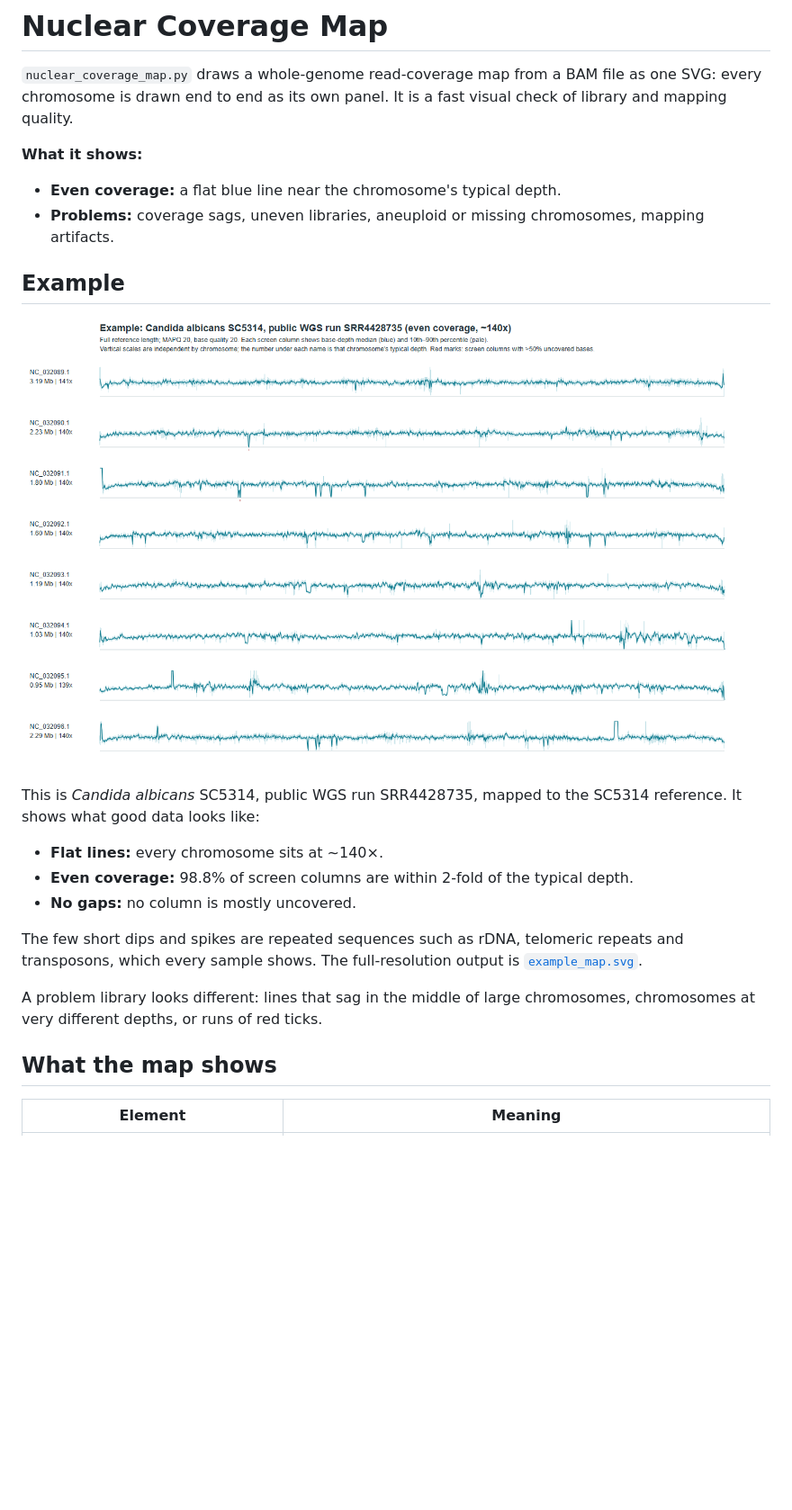
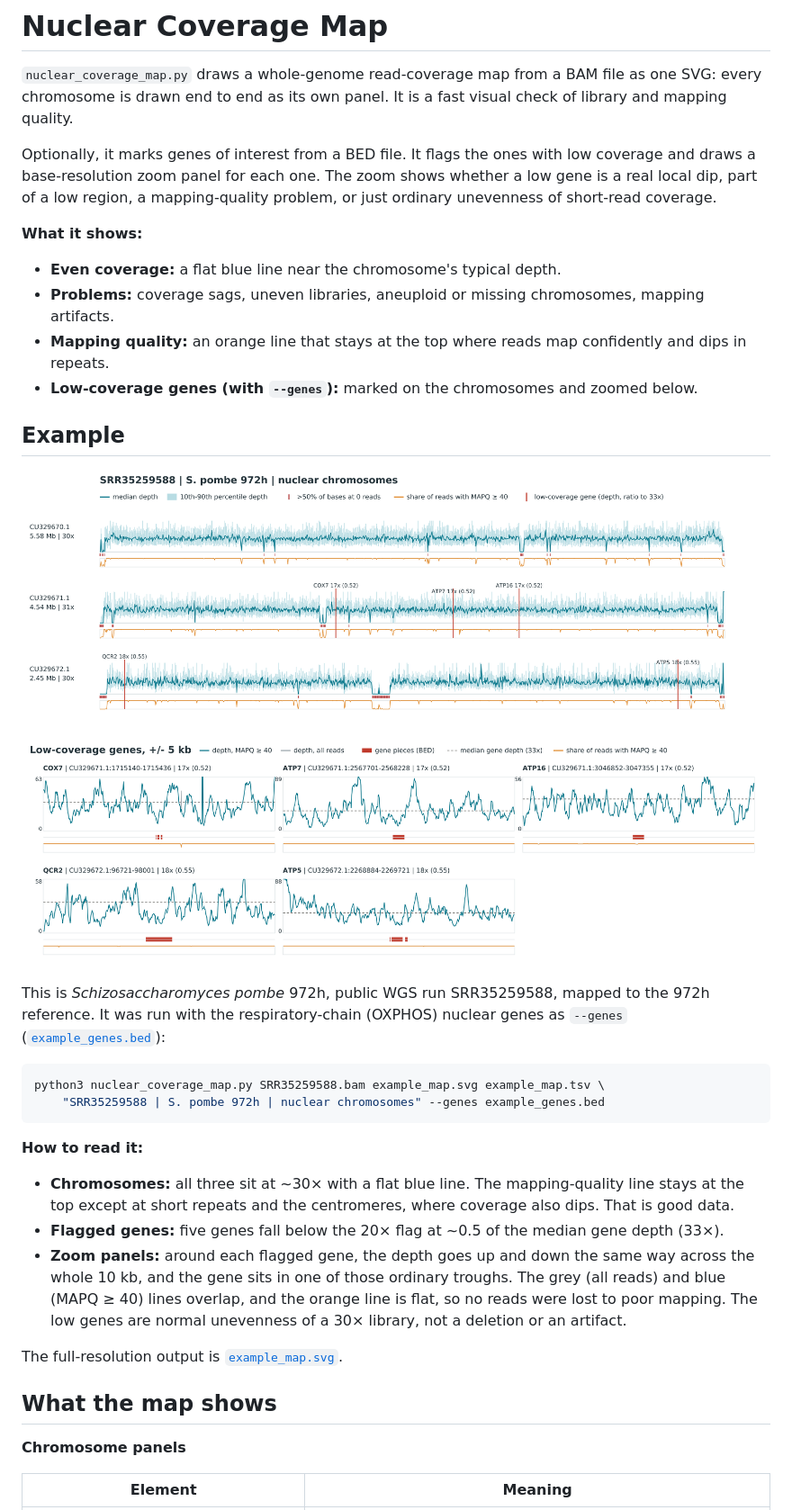
Before and after one commit to Ithmam-Hami/Bioinformatics-Utilities, a Markdown page: Nuclear Coverage Map/README.md, the part around the change printed below. Shown: that part at 90% size. Drawn GitHub-style; pictures changed too: Nuclear Coverage Map/example_map.png; blank space fills up the shorter version.

````diff
--- a/Nuclear Coverage Map/README.md
+++ b/Nuclear Coverage Map/README.md
@@ -3,27 +3,42 @@
 `nuclear_coverage_map.py` draws a whole-genome read-coverage map from a BAM file as one SVG: every chromosome is drawn
 end to end as its own panel. It is a fast visual check of library and mapping quality.
 
+Optionally, it marks genes of interest from a BED file. It flags the ones with low coverage and draws a
+base-resolution zoom panel for each one. The zoom shows whether a low gene is a real local dip, part of a low region,
+a mapping-quality problem, or just ordinary unevenness of short-read coverage.
+
 **What it shows:**
 - **Even coverage:** a flat blue line near the chromosome's typical depth.
 - **Problems:** coverage sags, uneven libraries, aneuploid or missing chromosomes, mapping artifacts.
+- **Mapping quality:** an orange line that stays at the top where reads map confidently and dips in repeats.
+- **Low-coverage genes (with `--genes`):** marked on the chromosomes and zoomed below.
 
 ## Example
 
 ![Example coverage map](example_map.png)
 
-This is *Candida albicans* SC5314, public WGS run SRR4428735, mapped to the SC5314 reference. It shows what good
-data looks like:
-- **Flat lines:** every chromosome sits at ~140×.
-- **Even coverage:** 98.8% of screen columns are within 2-fold of the typical depth.
-- **No gaps:** no column is mostly uncovered.
+This is *Schizosaccharomyces pombe* 972h, public WGS run SRR35259588, mapped to the 972h reference. It was run with
+the respiratory-chain (OXPHOS) nuclear genes as `--genes` ([`example_genes.bed`](example_genes.bed)):
 
-The few short dips and spikes are repeated sequences such as rDNA, telomeric repeats and transposons, which every
-sample shows. The full-resolution output is [`example_map.svg`](example_map.svg).
+```bash
+python3 nuclear_coverage_map.py SRR35259588.bam example_map.svg example_map.tsv \
+    "SRR35259588 | S. pombe 972h | nuclear chromosomes" --genes example_genes.bed
+```
 
-A problem library looks different: lines that sag in the middle of large chromosomes, chromosomes at very different
-depths, or runs of red ticks.
+**How to read it:**
+- **Chromosomes:** all three sit at ~30× with a flat blue line. The mapping-quality line stays at the top except at
+  short repeats and the centromeres, where coverage also dips. That is good data.
+- **Flagged genes:** five genes fall below the 20× flag at ~0.5 of the median gene depth (33×).
+- **Zoom panels:** around each flagged gene, the depth goes up and down the same way across the whole 10 kb, and the
+  gene sits in one of those ordinary troughs. The grey (all reads) and blue (MAPQ ≥ 40) lines overlap, and the
+  orange line is flat, so no reads were lost to poor mapping. The low genes are normal unevenness of a 30× library,
+  not a deletion or an artifact.
+
+The full-resolution output is [`example_map.svg`](example_map.svg).
 
 ## What the map shows
+
+**Chromosome panels**
 
 | Element | Meaning |
 |---|---|
````
Also changed, not shown: other parts of Nuclear Coverage Map/README.md (+43 -23 lines), 3 other files.
